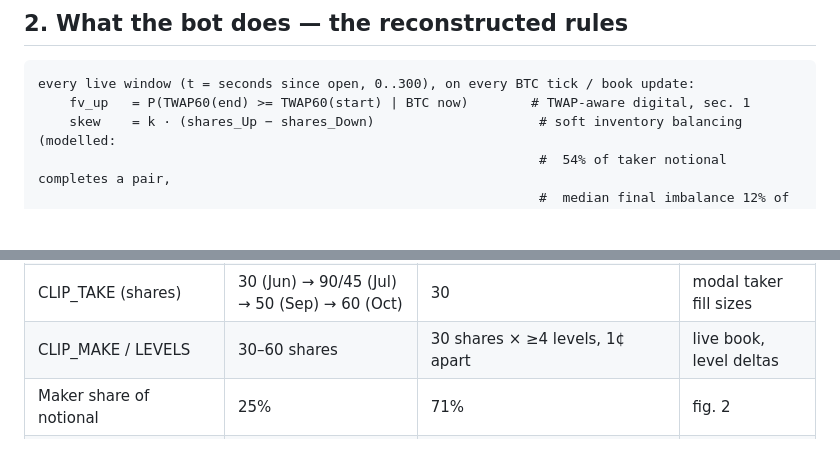
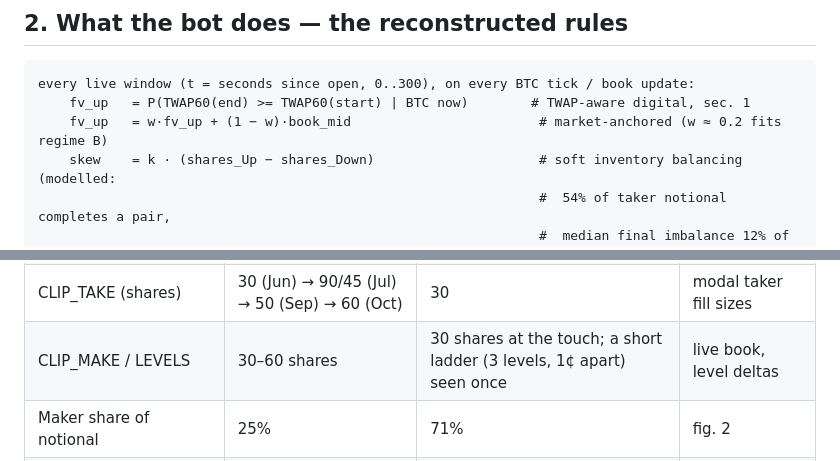
Before and after one commit to jjeongstudent/marketmaker, a Markdown page: REPORT.md, 2 parts joined by grey strips. Drawn GitHub-style; blank space fills up the shorter version.

````diff
--- a/REPORT.md
+++ b/REPORT.md
@@ -74,6 +74,7 @@ diagonal (0.15→0.14, 0.75→0.78, 0.97→0.96).
 ```
 every live window (t = seconds since open, 0..300), on every BTC tick / book update:
     fv_up   = P(TWAP60(end) >= TWAP60(start) | BTC now)        # TWAP-aware digital, sec. 1
+    fv_up   = w·fv_up + (1 − w)·book_mid                        # market-anchored (w ≈ 0.2 fits regime B)
     skew    = k · (shares_Up − shares_Down)                     # soft inventory balancing (modelled:
                                                                 #  54% of taker notional completes a pair,
                                                                 #  median final imbalance 12% of shares)
@@ -99,7 +100,7 @@ never sell, never merge; at settlement every Up+Down pair redeems for $1
 | Active time in window | 0–300 s, flat profile | maker fills from ~10 s, fading after 240 s; takes late (median 196 s) | fig. 3 |
 | P_MIN – P_MAX | 0.12 – 0.89 (0.87 in late June, 0.90 mid-Oct) | 0.07 – 0.94 | fig. 4 |
 | CLIP_TAKE (shares) | 30 (Jun) → 90/45 (Jul) → 50 (Sep) → 60 (Oct) | 30 | modal taker fill sizes |
-| CLIP_MAKE / LEVELS | 30–60 shares | 30 shares × ≥4 levels, 1¢ apart | live book, level deltas |
+| CLIP_MAKE / LEVELS | 30–60 shares | 30 shares at the touch; a short ladder (3 levels, 1¢ apart) seen once | live book, level deltas |
 | Maker share of notional | 25% | 71% | fig. 2 |
 | Window spend (median / p99) | $113 (Jun) → $719 / $3.7k (Sep) | $232 / $1.2k | per-window costs |
 | Up–Down imbalance after a fill (p5 / p95) | −361 / +427 shares (Sep) | −269 / +334 shares | inventory replay |
````
Also changed, not shown: other parts of REPORT.md (+41 -2 lines), reports/figures/08_live_window.png, 3 other files.
